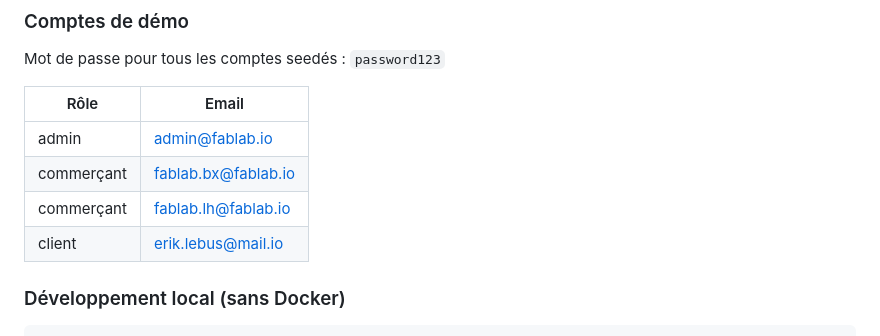
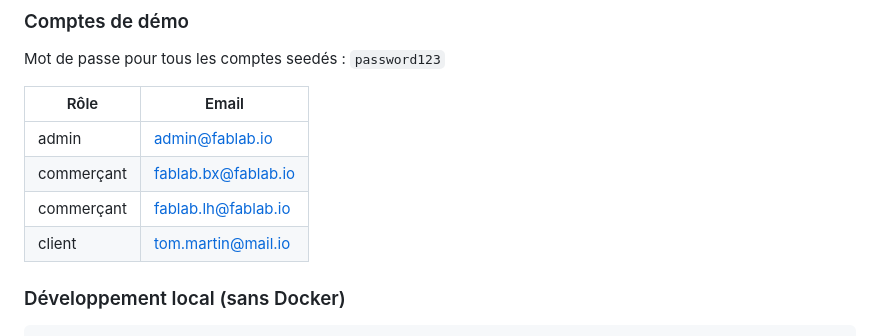
Before and after one commit to M1n-0/NoSQL_Project_26, a Markdown page: README.md, the part around the change. Drawn GitHub-style.

Commit message:
Update client email in README

```diff
--- a/README.md
+++ b/README.md
@@ -63,7 +63,7 @@ Mot de passe pour tous les comptes seedés : `password123`
 | admin | admin@fablab.io |
 | commerçant | fablab.bx@fablab.io |
 | commerçant | fablab.lh@fablab.io |
-| client | erik.lebus@mail.io |
+| client | tom.martin@mail.io |
 
 ### Développement local (sans Docker)
 
```
